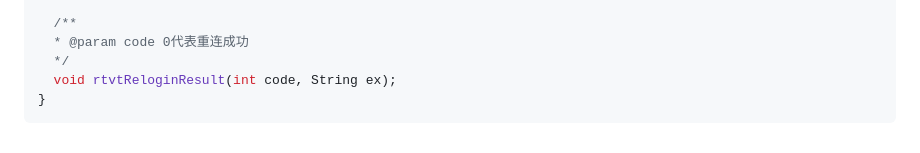
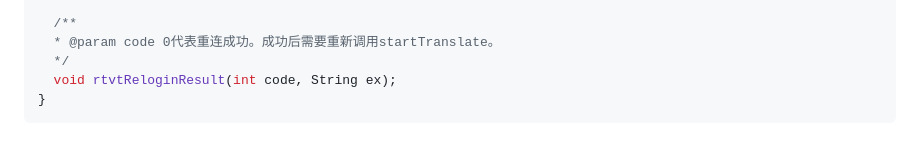
Before and after one commit to highras/rtvt-client-sdk-flutter, a Markdown page: README.md, the part around the change. GitHub-like rendering.

```diff
--- a/README.md
+++ b/README.md
@@ -128,7 +128,7 @@ mixin RtvtDelegate {
       int streamId, String result, int startTs, int endTs, int recTs);
 
   /**
-  * @param code 0代表重连成功
+  * @param code 0代表重连成功。成功后需要重新调用startTranslate。
   */
   void rtvtReloginResult(int code, String ex);
 }
```
